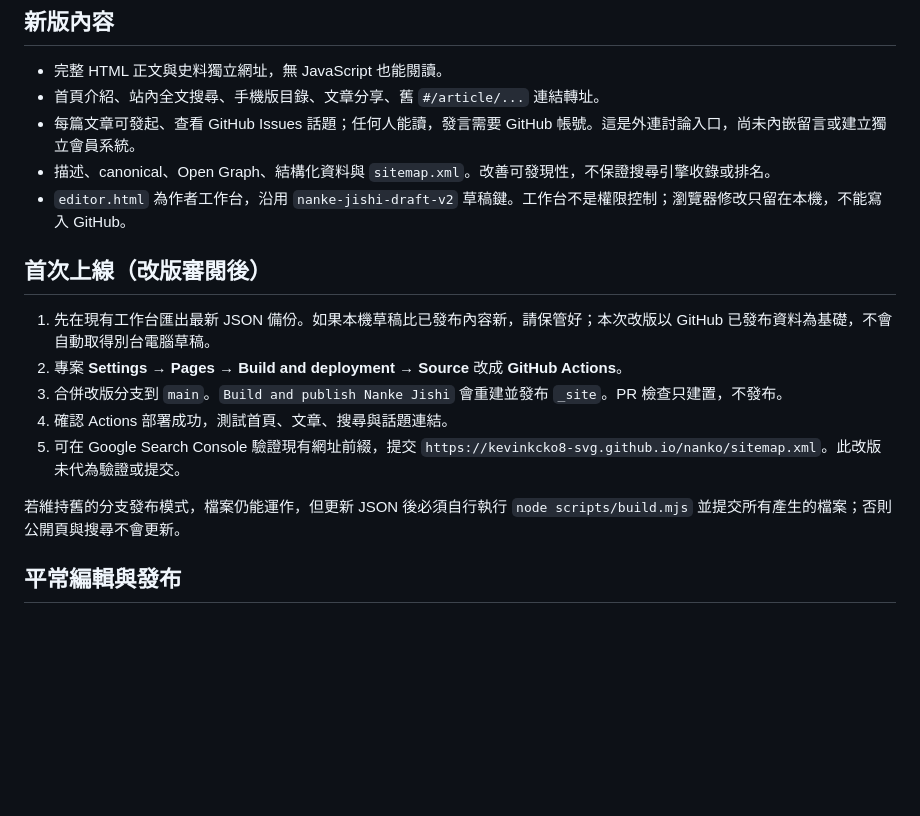
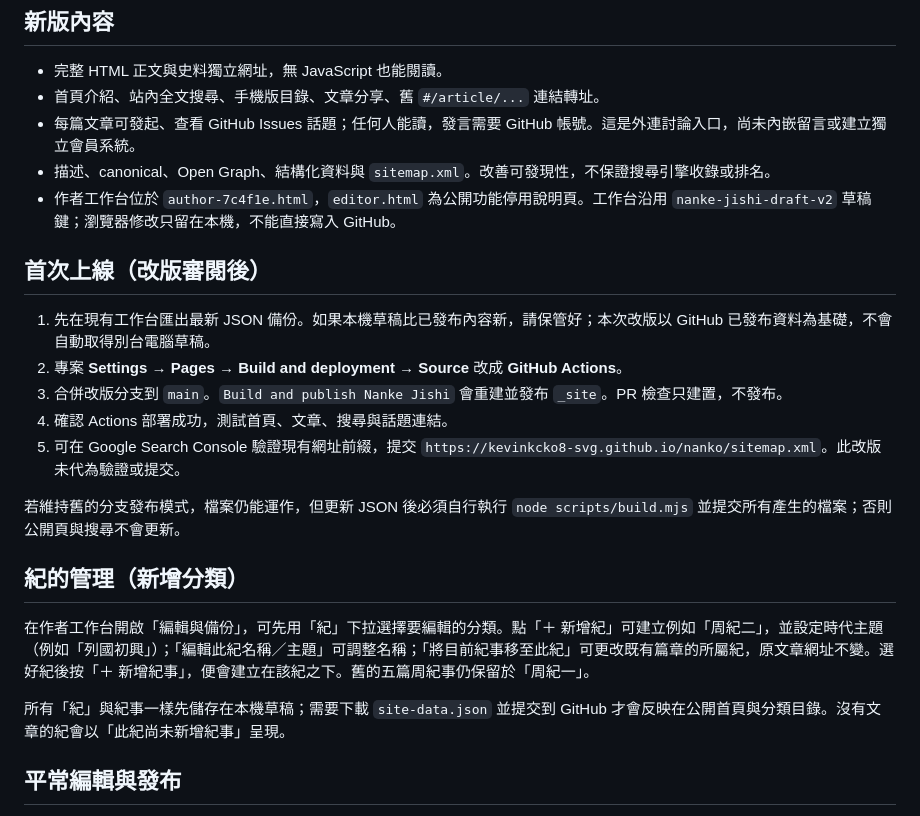
Before and after one commit to kevinkcko8-svg/nanko, a Markdown page: README.md, the part around the change. GitHub-like rendering; blank space fills up the shorter version.

Commit message:
Document chronicle management and correct author workspace URL

```diff
--- a/README.md
+++ b/README.md
@@ -8,7 +8,7 @@
 - 首頁介紹、站內全文搜尋、手機版目錄、文章分享、舊 `#/article/...` 連結轉址。
 - 每篇文章可發起、查看 GitHub Issues 話題；任何人能讀，發言需要 GitHub 帳號。這是外連討論入口，尚未內嵌留言或建立獨立會員系統。
 - 描述、canonical、Open Graph、結構化資料與 `sitemap.xml`。改善可發現性，不保證搜尋引擎收錄或排名。
-- `editor.html` 為作者工作台，沿用 `nanke-jishi-draft-v2` 草稿鍵。工作台不是權限控制；瀏覽器修改只留在本機，不能寫入 GitHub。
+- 作者工作台位於 `author-7c4f1e.html`，`editor.html` 為公開功能停用說明頁。工作台沿用 `nanke-jishi-draft-v2` 草稿鍵；瀏覽器修改只留在本機，不能直接寫入 GitHub。
 
 ## 首次上線（改版審閱後）
 
@@ -19,6 +19,12 @@
 5. 可在 Google Search Console 驗證現有網址前綴，提交 `https://kevinkcko8-svg.github.io/nanko/sitemap.xml`。此改版未代為驗證或提交。
 
 若維持舊的分支發布模式，檔案仍能運作，但更新 JSON 後必須自行執行 `node scripts/build.mjs` 並提交所有產生的檔案；否則公開頁與搜尋不會更新。
+
+## 紀的管理（新增分類）
+
+在作者工作台開啟「編輯與備份」，可先用「紀」下拉選擇要編輯的分類。點「＋ 新增紀」可建立例如「周紀二」，並設定時代主題（例如「列國初興」）；「編輯此紀名稱／主題」可調整名稱；「將目前紀事移至此紀」可更改既有篇章的所屬紀，原文章網址不變。選好紀後按「＋ 新增紀事」，便會建立在該紀之下。舊的五篇周紀事仍保留於「周紀一」。
+
+所有「紀」與紀事一樣先儲存在本機草稿；需要下載 `site-data.json` 並提交到 GitHub 才會反映在公開首頁與分類目錄。沒有文章的紀會以「此紀尚未新增紀事」呈現。
 
 ## 平常編輯與發布
 
```
